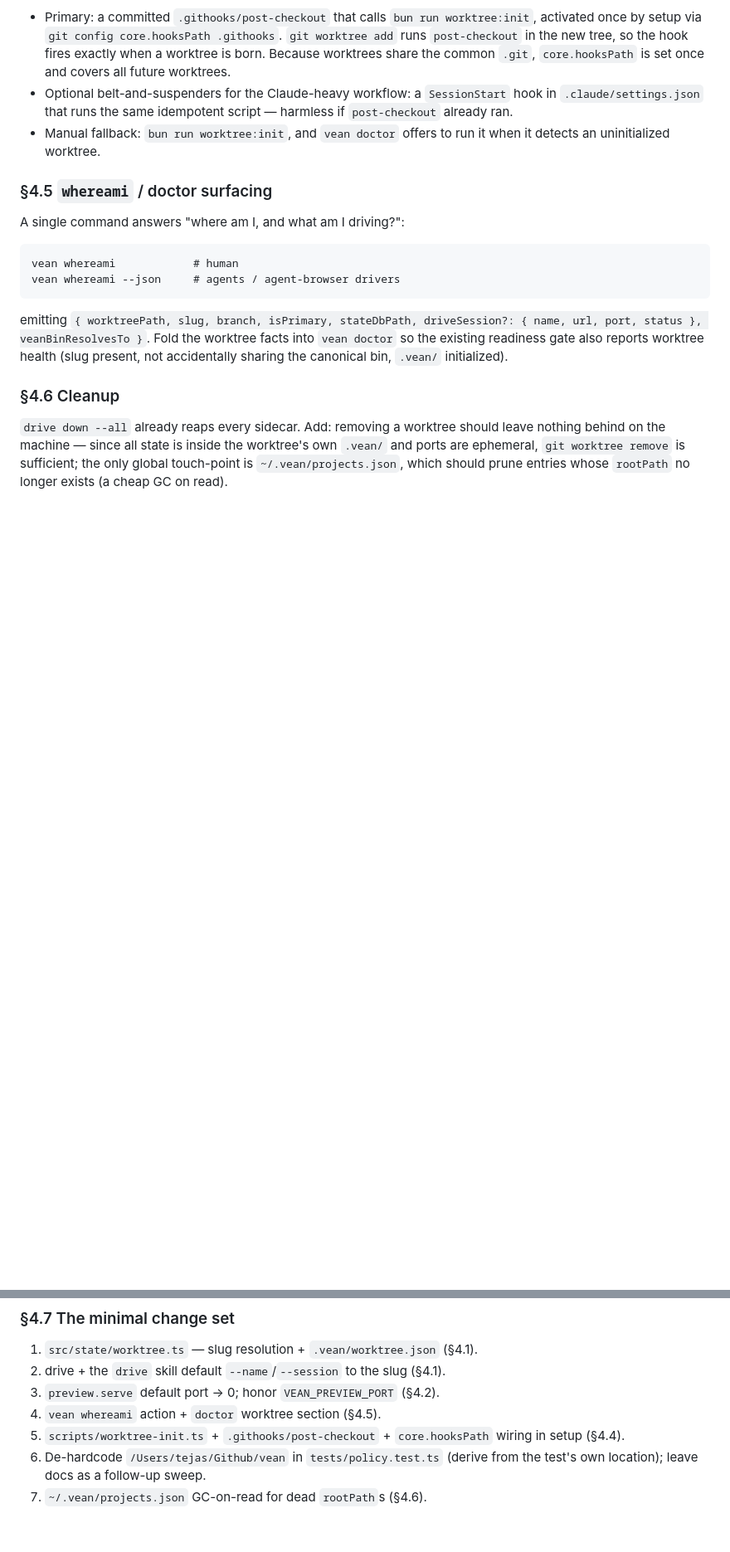
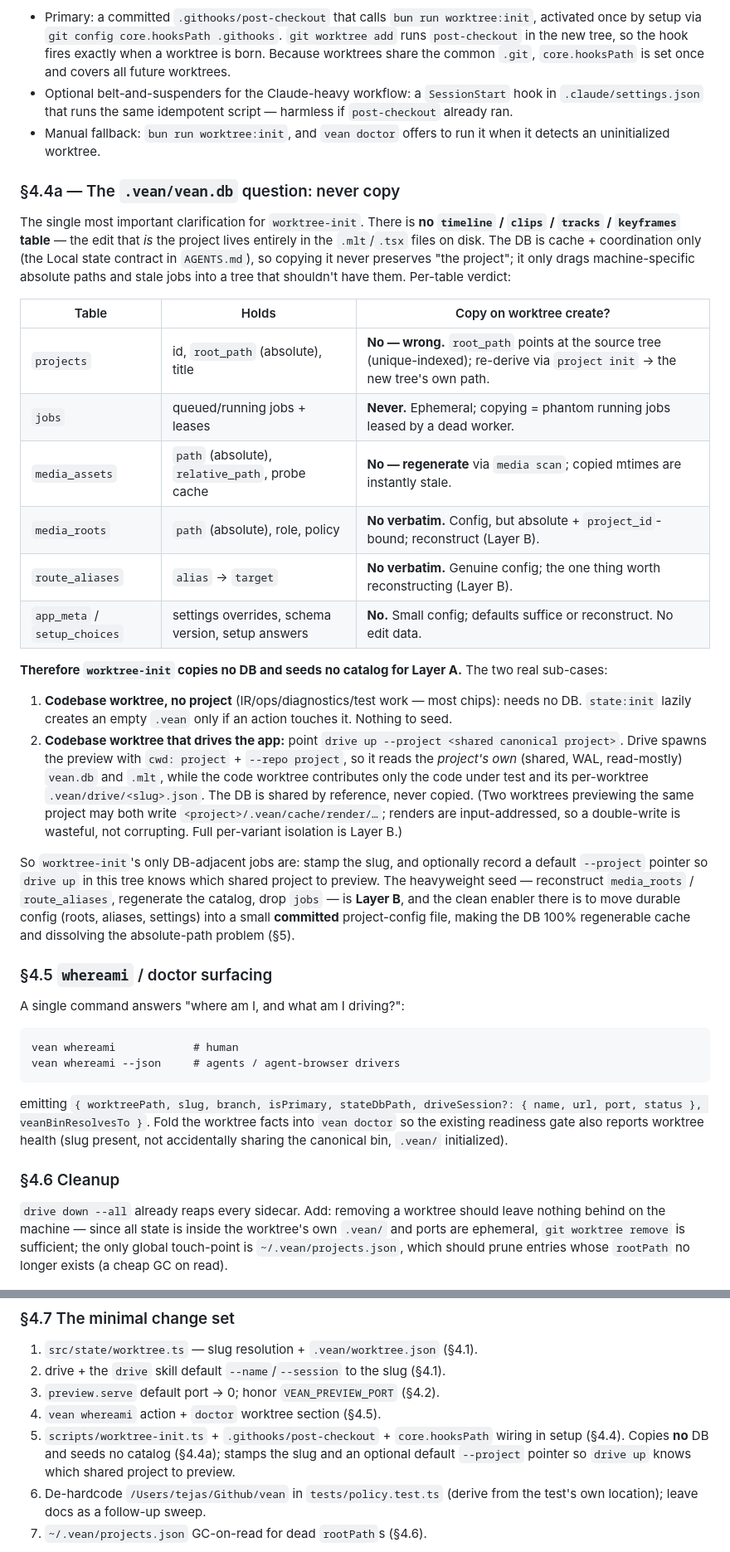
Before and after one commit to Tshah-95/vean, a Markdown page: DESIGN-WORKTREE.md, 2 parts joined by grey strips. Shown at 83% size. GitHub-like rendering; blank space fills up the shorter version.

Commit message:
docs(worktree): lock down the .vean/vean.db copy-vs-seed decision (§4.4a)
Per-table verdict: never copy the DB — no timeline/clips/keyframes table exists,
the edit lives in .mlt/.tsx files; the DB is cache+coordination only. Codebase
worktrees need no seed (logic work) or point drive --project at a shared project
(UI work). Heavyweight catalog reconstruction is deferred to Layer B behind a
committed project-config file. worktree-init copies no DB; stamps slug + project pointer.

Co-Authored-By: Claude Opus 4.8 <noreply@anthropic.com>

```diff
--- a/DESIGN-WORKTREE.md
+++ b/DESIGN-WORKTREE.md
@@ -187,6 +187,48 @@ manual `git worktree add`:
 - Manual fallback: `bun run worktree:init`, and `vean doctor` offers to run it
   when it detects an uninitialized worktree.
 
+### §4.4a — The `.vean/vean.db` question: never copy
+
+The single most important clarification for `worktree-init`. There is **no
+`timeline` / `clips` / `tracks` / `keyframes` table** — the edit that *is* the
+project lives entirely in the `.mlt`/`.tsx` files on disk. The DB is cache +
+coordination only (the Local state contract in `AGENTS.md`), so copying it never
+preserves "the project"; it only drags machine-specific absolute paths and stale
+jobs into a tree that shouldn't have them. Per-table verdict:
+
+| Table | Holds | Copy on worktree create? |
+|---|---|---|
+| `projects` | id, `root_path` (absolute), title | **No — wrong.** `root_path` points at the source tree (unique-indexed); re-derive via `project init` → the new tree's own path. |
+| `jobs` | queued/running jobs + leases | **Never.** Ephemeral; copying = phantom running jobs leased by a dead worker. |
+| `media_assets` | `path` (absolute), `relative_path`, probe cache | **No — regenerate** via `media scan`; copied mtimes are instantly stale. |
+| `media_roots` | `path` (absolute), role, policy | **No verbatim.** Config, but absolute + `project_id`-bound; reconstruct (Layer B). |
+| `route_aliases` | `alias` → `target` | **No verbatim.** Genuine config; the one thing worth reconstructing (Layer B). |
+| `app_meta` / `setup_choices` | settings overrides, schema version, setup answers | **No.** Small config; defaults suffice or reconstruct. No edit data. |
+
+**Therefore `worktree-init` copies no DB and seeds no catalog for Layer A.** The
+two real sub-cases:
+
+1. **Codebase worktree, no project** (IR/ops/diagnostics/test work — most chips):
+   needs no DB. `state:init` lazily creates an empty `.vean` only if an action
+   touches it. Nothing to seed.
+2. **Codebase worktree that drives the app:** point `drive up --project <shared
+   canonical project>`. Drive spawns the preview with `cwd: project` +
+   `--repo project`, so it reads the *project's own* (shared, WAL, read-mostly)
+   `vean.db` and `.mlt`, while the code worktree contributes only the code under
+   test and its per-worktree `.vean/drive/<slug>.json`. The DB is shared by
+   reference, never copied. (Two worktrees previewing the same project may both
+   write `<project>/.vean/cache/render/…`; renders are input-addressed, so a
+   double-write is wasteful, not corrupting. Full per-variant isolation is
+   Layer B.)
+
+So `worktree-init`'s only DB-adjacent jobs are: stamp the slug, and optionally
+record a default `--project` pointer so `drive up` in this tree knows which
+shared project to preview. The heavyweight seed — reconstruct `media_roots` /
+`route_aliases`, regenerate the catalog, drop `jobs` — is **Layer B**, and the
+clean enabler there is to move durable config (roots, aliases, settings) into a
+small **committed** project-config file, making the DB 100% regenerable cache and
+dissolving the absolute-path problem (§5).
+
 ### §4.5 `whereami` / doctor surfacing
 
 A single command answers "where am I, and what am I driving?":
@@ -216,7 +258,9 @@ whose `rootPath` no longer exists (a cheap GC on read).
 3. `preview.serve` default port → 0; honor `VEAN_PREVIEW_PORT` (§4.2).
 4. `vean whereami` action + `doctor` worktree section (§4.5).
 5. `scripts/worktree-init.ts` + `.githooks/post-checkout` + `core.hooksPath`
-   wiring in setup (§4.4).
+   wiring in setup (§4.4). Copies **no** DB and seeds no catalog (§4.4a); stamps
+   the slug and an optional default `--project` pointer so `drive up` knows which
+   shared project to preview.
 6. De-hardcode `/Users/tejas/Github/vean` in `tests/policy.test.ts` (derive from
    the test's own location); leave docs as a follow-up sweep.
 7. `~/.vean/projects.json` GC-on-read for dead `rootPath`s (§4.6).
```
Also changed, not shown: other parts of DESIGN-WORKTREE.md (+1 -1 lines).
